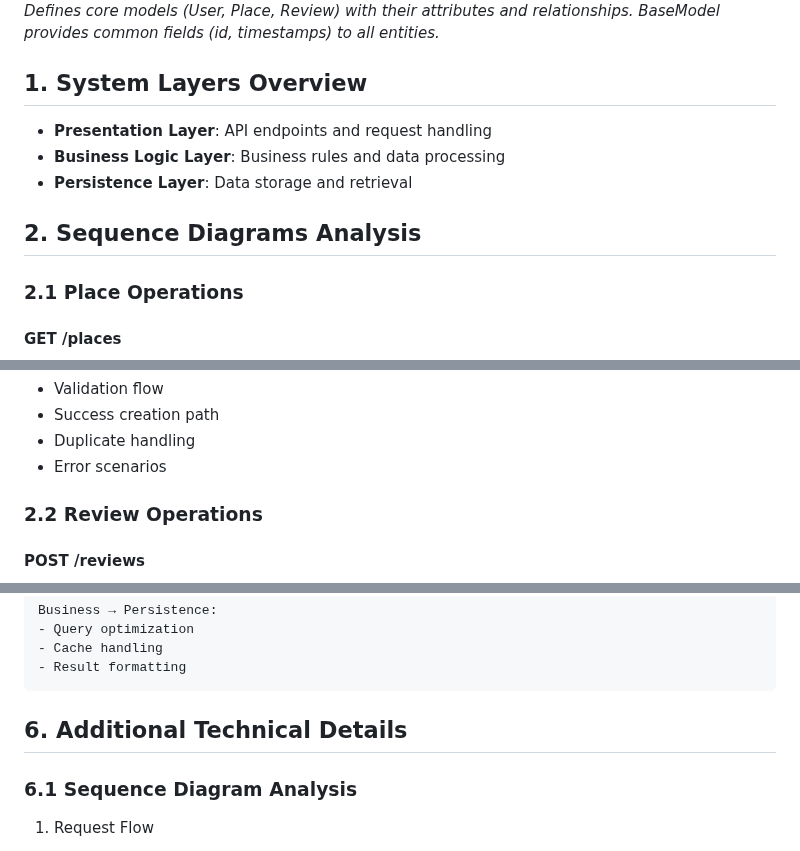
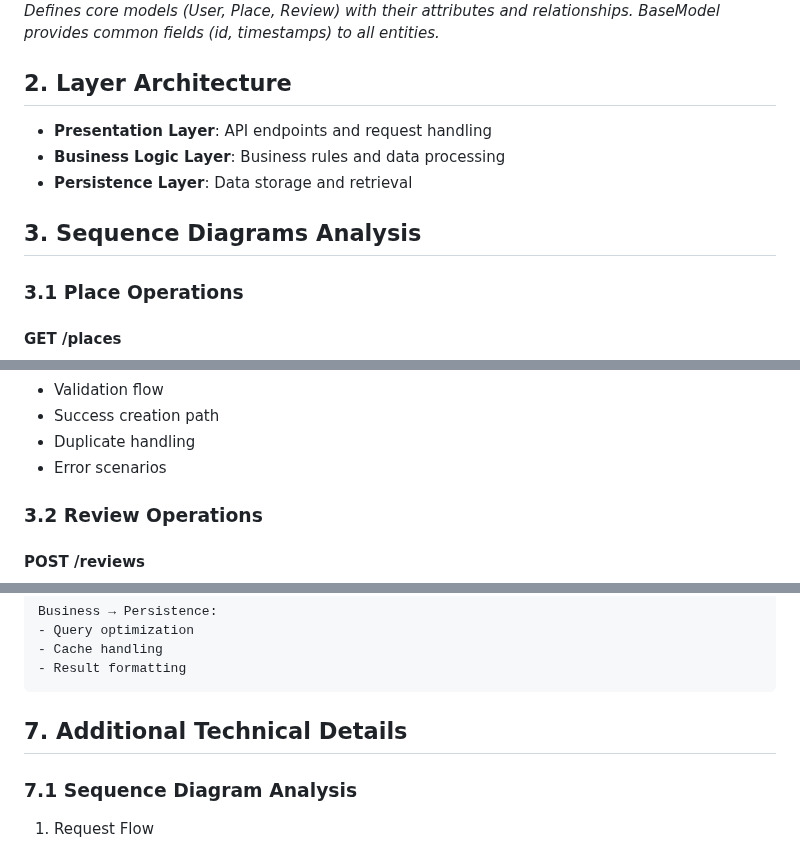
Before and after one commit to Pmichel74/holbertonschool-hbnb, a Markdown page: uml/hbnb-technical-doc.md, 3 parts joined by grey strips. GitHub-like rendering.

````diff
--- a/uml/hbnb-technical-doc.md
+++ b/uml/hbnb-technical-doc.md
@@ -17,14 +17,14 @@ Shows module dependencies and data flow direction.*
 *Defines core models (User, Place, Review) with their attributes and relationships.
 BaseModel provides common fields (id, timestamps) to all entities.*
 
-## 1. System Layers Overview
+## 2. Layer Architecture
 - **Presentation Layer**: API endpoints and request handling
 - **Business Logic Layer**: Business rules and data processing
 - **Persistence Layer**: Data storage and retrieval
 
-## 2. Sequence Diagrams Analysis
+## 3. Sequence Diagrams Analysis
 
-### 2.1 Place Operations
+### 3.1 Place Operations
 
 #### GET /places
 
@@ -50,7 +50,7 @@ Key interactions shown:
 - Duplicate handling
 - Error scenarios
 
-### 2.2 Review Operations
+### 3.2 Review Operations
 
 #### POST /reviews
 
@@ -214,8 +214,8 @@ Business → Persistence:
 - Result formatting
 ```
 
-## 6. Additional Technical Details
-### 6.1 Sequence Diagram Analysis
+## 7. Additional Technical Details
+### 7.1 Sequence Diagram Analysis
 1. Request Flow
    - Initial validation
    - Authentication check
````
Also changed, not shown: other parts of uml/hbnb-technical-doc.md (+14 -14 lines).
